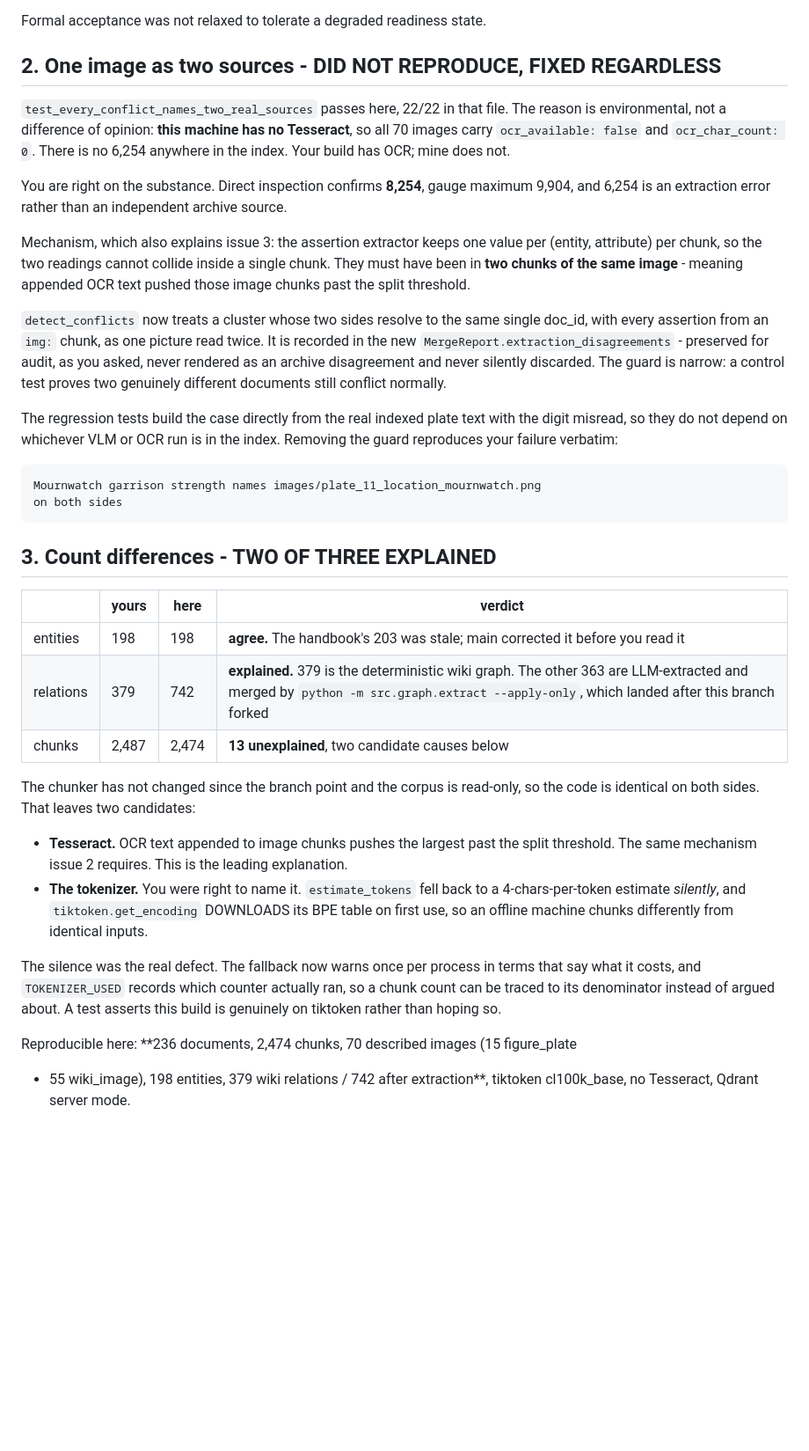
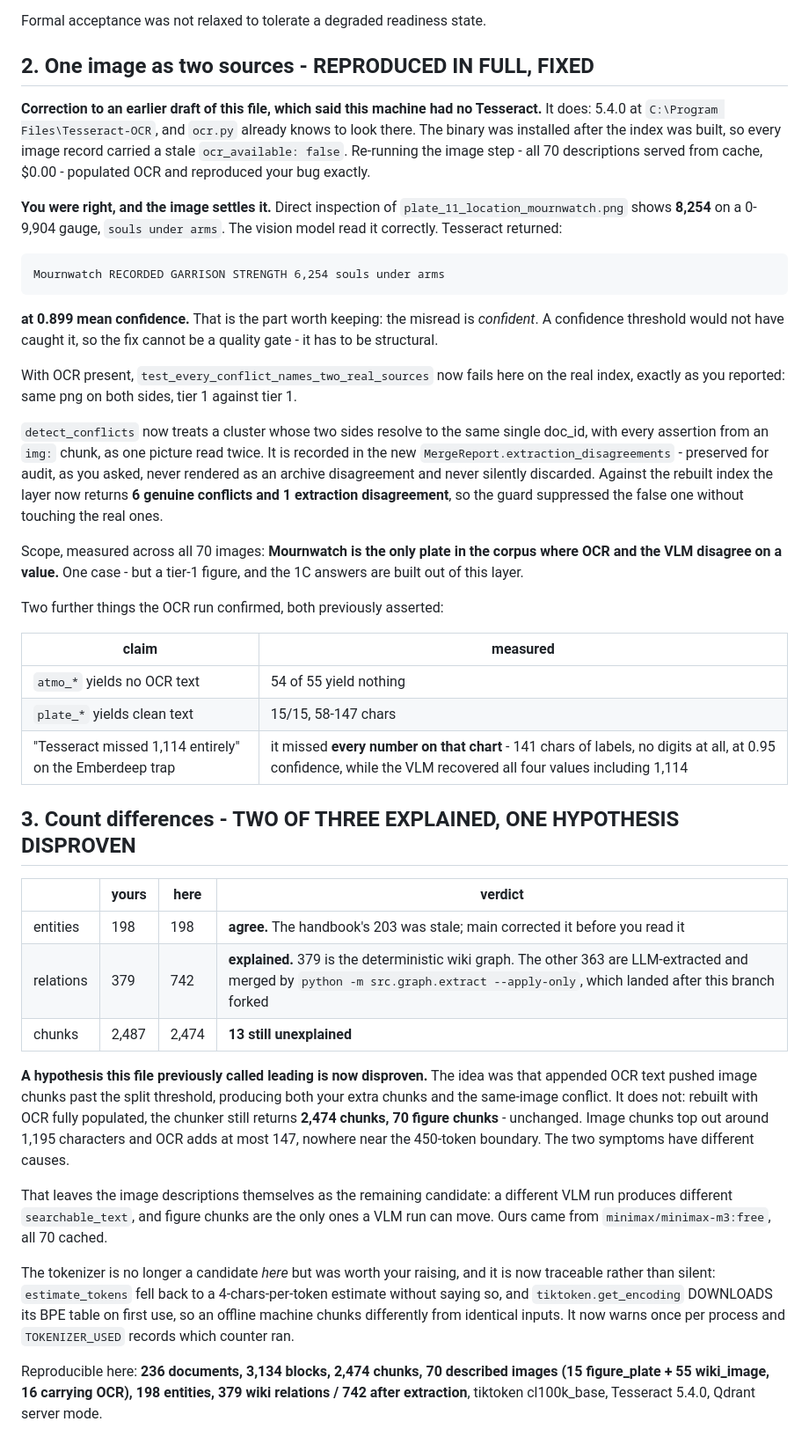
Before and after one commit to da4ngel/Doomed, a Markdown page: src/agents/UPSTREAM-ISSUES.md, the part around the change. Shown at 88% size. Rendered like a GitHub page; blank space fills up the shorter version.

Commit message:
docs(agents): correct the P1 response - Tesseract was present and the bug is real
Two claims in the previous version were wrong, and both mattered.

It said this machine had no Tesseract. It has 5.4.0, and ocr.py already knows to look
in the UB-Mannheim install location; the binary was simply installed AFTER the index
was built, so every image carried a stale ocr_available=false. Re-running the image
step - all 70 descriptions from cache, $0.00 - populated OCR and reproduced the
reported failure here in full, on the real index.

The image settles the substance. plate_11 shows 8,254 on a 0-9,904 gauge. Tesseract
returns 6,254 at 0.899 mean confidence, which is the detail worth keeping: the misread
is CONFIDENT, so no quality threshold would have caught it and the fix had to be
structural. Against the rebuilt index the layer returns 6 genuine conflicts and 1
extraction disagreement, and Mournwatch is the only plate in the corpus where OCR and
the vision model disagree on a value.

It also called OCR-driven chunk splitting the leading explanation for the 13-chunk
count difference. That is now disproven: rebuilt with OCR fully populated, the chunker
still returns 2,474 chunks and 70 figure chunks. OCR adds at most 147 characters to
chunks that top out at 1,195, nowhere near the 450-token boundary. The two symptoms
have different causes, and the image descriptions are the remaining candidate.

The OCR run also confirmed two previously asserted claims, one of them understated:
on the Emberdeep trap plate Tesseract did not merely miss 1,114, it returned 141
characters of labels with no digits at all, at 0.95 confidence, while the vision model
recovered all four values.

Co-Authored-By: Claude Opus 5 <noreply@anthropic.com>
Claude-Session: https://claude.ai/code/session_01LyB1wytWT5fRv3CsK4stS7

````diff
--- a/src/agents/UPSTREAM-ISSUES.md
+++ b/src/agents/UPSTREAM-ISSUES.md
@@ -65,59 +65,74 @@ fails with "vector count moved across a search: 2444 -> -1".
 
 Formal acceptance was not relaxed to tolerate a degraded readiness state.
 
-## 2. One image as two sources - DID NOT REPRODUCE, FIXED REGARDLESS
+## 2. One image as two sources - REPRODUCED IN FULL, FIXED
 
-`test_every_conflict_names_two_real_sources` passes here, 22/22 in that file. The
-reason is environmental, not a difference of opinion: **this machine has no Tesseract**,
-so all 70 images carry `ocr_available: false` and `ocr_char_count: 0`. There is no
-6,254 anywhere in the index. Your build has OCR; mine does not.
+**Correction to an earlier draft of this file, which said this machine had no
+Tesseract.** It does: 5.4.0 at `C:\Program Files\Tesseract-OCR`, and `ocr.py` already
+knows to look there. The binary was installed after the index was built, so every
+image record carried a stale `ocr_available: false`. Re-running the image step - all
+70 descriptions served from cache, $0.00 - populated OCR and reproduced your bug
+exactly.
 
-You are right on the substance. Direct inspection confirms **8,254**, gauge maximum
-9,904, and 6,254 is an extraction error rather than an independent archive source.
+**You were right, and the image settles it.** Direct inspection of
+`plate_11_location_mournwatch.png` shows **8,254** on a 0-9,904 gauge, `souls under
+arms`. The vision model read it correctly. Tesseract returned:
 
-Mechanism, which also explains issue 3: the assertion extractor keeps one value per
-(entity, attribute) per chunk, so the two readings cannot collide inside a single
-chunk. They must have been in **two chunks of the same image** - meaning appended OCR
-text pushed those image chunks past the split threshold.
+```
+Mournwatch RECORDED GARRISON STRENGTH 6,254 souls under arms
+```
+
+**at 0.899 mean confidence.** That is the part worth keeping: the misread is
+*confident*. A confidence threshold would not have caught it, so the fix cannot be a
+quality gate - it has to be structural.
+
+With OCR present, `test_every_conflict_names_two_real_sources` now fails here on the
+real index, exactly as you reported: same png on both sides, tier 1 against tier 1.
 
 `detect_conflicts` now treats a cluster whose two sides resolve to the same single
 doc_id, with every assertion from an `img:` chunk, as one picture read twice. It is
 recorded in the new `MergeReport.extraction_disagreements` - preserved for audit, as
 you asked, never rendered as an archive disagreement and never silently discarded.
-The guard is narrow: a control test proves two genuinely different documents still
-conflict normally.
+Against the rebuilt index the layer now returns **6 genuine conflicts and 1 extraction
+disagreement**, so the guard suppressed the false one without touching the real ones.
 
-The regression tests build the case directly from the real indexed plate text with
-the digit misread, so they do not depend on whichever VLM or OCR run is in the index.
-Removing the guard reproduces your failure verbatim:
+Scope, measured across all 70 images: **Mournwatch is the only plate in the corpus
+where OCR and the VLM disagree on a value.** One case - but a tier-1 figure, and the
+1C answers are built out of this layer.
 
-```
-Mournwatch garrison strength names images/plate_11_location_mournwatch.png
-on both sides
-```
+Two further things the OCR run confirmed, both previously asserted:
 
-## 3. Count differences - TWO OF THREE EXPLAINED
+| claim | measured |
+|---|---|
+| `atmo_*` yields no OCR text | 54 of 55 yield nothing |
+| `plate_*` yields clean text | 15/15, 58-147 chars |
+| "Tesseract missed 1,114 entirely" on the Emberdeep trap | it missed **every number on that chart** - 141 chars of labels, no digits at all, at 0.95 confidence, while the VLM recovered all four values including 1,114 |
+
+## 3. Count differences - TWO OF THREE EXPLAINED, ONE HYPOTHESIS DISPROVEN
 
 | | yours | here | verdict |
 |---|---|---|---|
 | entities | 198 | 198 | **agree.** The handbook's 203 was stale; main corrected it before you read it |
 | relations | 379 | 742 | **explained.** 379 is the deterministic wiki graph. The other 363 are LLM-extracted and merged by `python -m src.graph.extract --apply-only`, which landed after this branch forked |
-| chunks | 2,487 | 2,474 | **13 unexplained**, two candidate causes below |
+| chunks | 2,487 | 2,474 | **13 still unexplained** |
 
-The chunker has not changed since the branch point and the corpus is read-only, so
-the code is identical on both sides. That leaves two candidates:
+**A hypothesis this file previously called leading is now disproven.** The idea was
+that appended OCR text pushed image chunks past the split threshold, producing both
+your extra chunks and the same-image conflict. It does not: rebuilt with OCR fully
+populated, the chunker still returns **2,474 chunks, 70 figure chunks** - unchanged.
+Image chunks top out around 1,195 characters and OCR adds at most 147, nowhere near
+the 450-token boundary. The two symptoms have different causes.
 
-- **Tesseract.** OCR text appended to image chunks pushes the largest past the split
-  threshold. The same mechanism issue 2 requires. This is the leading explanation.
-- **The tokenizer.** You were right to name it. `estimate_tokens` fell back to a
-  4-chars-per-token estimate *silently*, and `tiktoken.get_encoding` DOWNLOADS its BPE
-  table on first use, so an offline machine chunks differently from identical inputs.
+That leaves the image descriptions themselves as the remaining candidate: a different
+VLM run produces different `searchable_text`, and figure chunks are the only ones a
+VLM run can move. Ours came from `minimax/minimax-m3:free`, all 70 cached.
 
-The silence was the real defect. The fallback now warns once per process in terms that
-say what it costs, and `TOKENIZER_USED` records which counter actually ran, so a chunk
-count can be traced to its denominator instead of argued about. A test asserts this
-build is genuinely on tiktoken rather than hoping so.
+The tokenizer is no longer a candidate *here* but was worth your raising, and it is
+now traceable rather than silent: `estimate_tokens` fell back to a 4-chars-per-token
+estimate without saying so, and `tiktoken.get_encoding` DOWNLOADS its BPE table on
+first use, so an offline machine chunks differently from identical inputs. It now
+warns once per process and `TOKENIZER_USED` records which counter ran.
 
-Reproducible here: **236 documents, 2,474 chunks, 70 described images (15 figure_plate
-+ 55 wiki_image), 198 entities, 379 wiki relations / 742 after extraction**, tiktoken
-cl100k_base, no Tesseract, Qdrant server mode.
+Reproducible here: **236 documents, 3,134 blocks, 2,474 chunks, 70 described images
+(15 figure_plate + 55 wiki_image, 16 carrying OCR), 198 entities, 379 wiki relations /
+742 after extraction**, tiktoken cl100k_base, Tesseract 5.4.0, Qdrant server mode.
````
